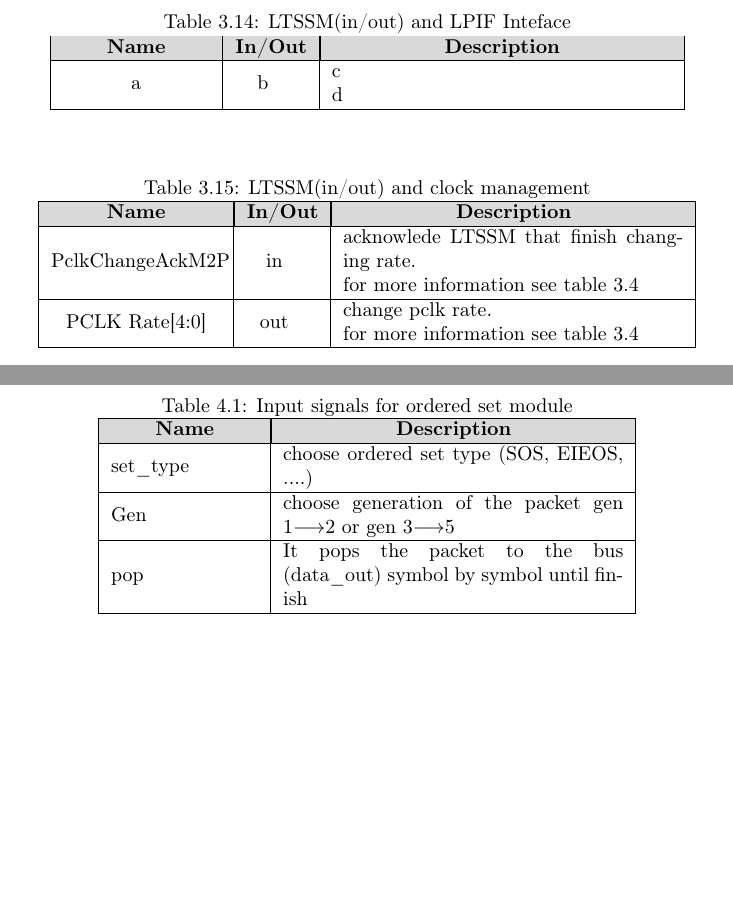
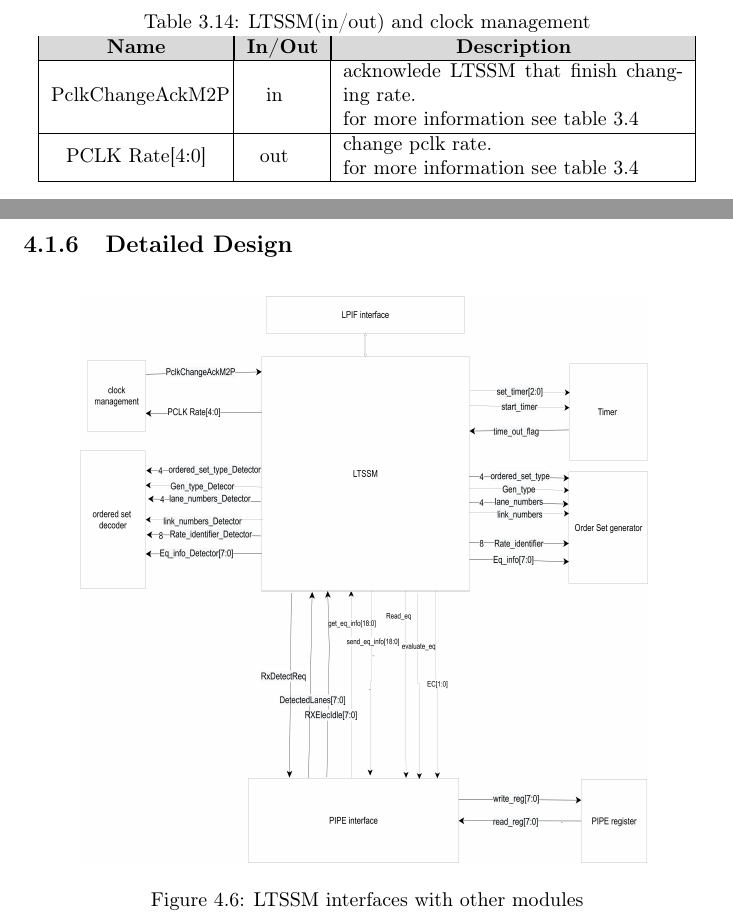
Before and after one commit to Mohamed-Elesaily/PCIe_specs, a LaTeX book (main.tex, which reads chapters/ch3.tex, chapters/ch4.tex): two parts of pages 42 and 48 of 65, joined at a grey line, cut so that both start at the same text, the shorter picture padded with empty space. Compiled offline with pdfLaTeX.

Commit message:
secnod release

```diff
--- a/chapters/ch3.tex
+++ b/chapters/ch3.tex
@@ -817,21 +817,21 @@ RXElecIdle[7:0] & in & Status signal from PIPE interface indicate if lanes is in
 \end{tabular}
 \end{table}
 
-\begin{table}[H]
-  \caption{LTSSM(in/out) and LPIF Inteface}
-  \centering
-\begin{tabular}{ |P{26mm}|P{10mm}|m{60mm}|  }
-\hline
-\rowcolor{Gray}
-\multicolumn{1}{|c|}{\textbf{Name} }
-& \multicolumn{1}{|c|}{\textbf{In/Out}}
-& \multicolumn{1}{|c|}{\textbf{Description}}\\
-\hline
+% \begin{table}[H]
+%   \caption{LTSSM(in/out) and LPIF Inteface}
+%   \centering
+% \begin{tabular}{ |P{26mm}|P{10mm}|m{60mm}|  }
+% \hline
+% \rowcolor{Gray}
+% \multicolumn{1}{|c|}{\textbf{Name} }
+% & \multicolumn{1}{|c|}{\textbf{In/Out}}
+% & \multicolumn{1}{|c|}{\textbf{Description}}\\
+% \hline
 
-a & b & c \newline d \\ \hline
+% a & b & c \newline d \\ \hline
 
-\end{tabular}
-\end{table}
+% \end{tabular}
+% \end{table}
 
 \begin{table}[H]
   \caption{LTSSM(in/out) and clock management}
--- a/chapters/ch4.tex
+++ b/chapters/ch4.tex
@@ -105,21 +105,28 @@
 \end{figure}
 
 
-\begin{table}[H]
-    \caption{Input signals for ordered set module}
-    \centering
-  \begin{tabular}{ |m{26mm}|m{60mm}|  }
-\hline
-\rowcolor{Gray}
-\multicolumn{1}{|c|}{\textbf{Name} }
-& \multicolumn{1}{|c|}{\textbf{Description}}\\
-\hline
- set\_type  &  choose ordered set type (SOS, EIEOS, ....) \\ \hline
-  Gen & choose generation of the packet gen 1$\longrightarrow $2 or gen 3$\longrightarrow$5 \\
- \hline
- pop & It pops the packet to the bus (data\_out) symbol by symbol until finish \\
- \hline
+% \begin{table}[H]
+%     \caption{Input signals for ordered set module}
+%     \centering
+%   \begin{tabular}{ |m{26mm}|m{60mm}|  }
+% \hline
+% \rowcolor{Gray}
+% \multicolumn{1}{|c|}{\textbf{Name} }
+% & \multicolumn{1}{|c|}{\textbf{Description}}\\
+% \hline
+%  set\_type  &  choose ordered set type (SOS, EIEOS, ....) \\ \hline
+%   Gen & choose generation of the packet gen 1$\longrightarrow $2 or gen 3$\longrightarrow$5 \\
+%  \hline
+%  pop & It pops the packet to the bus (data\_out) symbol by symbol until finish \\
+%  \hline
 
 
-\end{tabular}
-\end{table}
+% \end{tabular}
+% \end{table}
+
+\subsection{Detailed Design}
+\begin{figure}[H]
+  \centering
+  \includegraphics[height=100mm,width=100mm]{images/design-internal_signal.png}
+  \caption{LTSSM interfaces with other modules}
+\end{figure}
```
Also changed, not shown: base/base.tex (+1 -1 lines), base/history.tex (+3 -1 lines), images/design-abstract.png, images/design-internal_signal.png (added), main.pdf.
